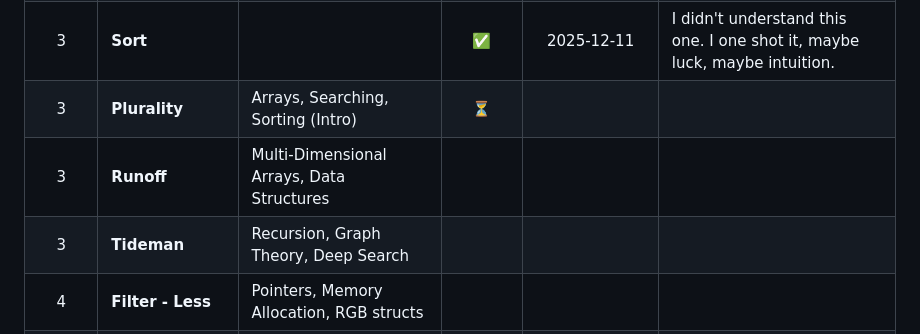
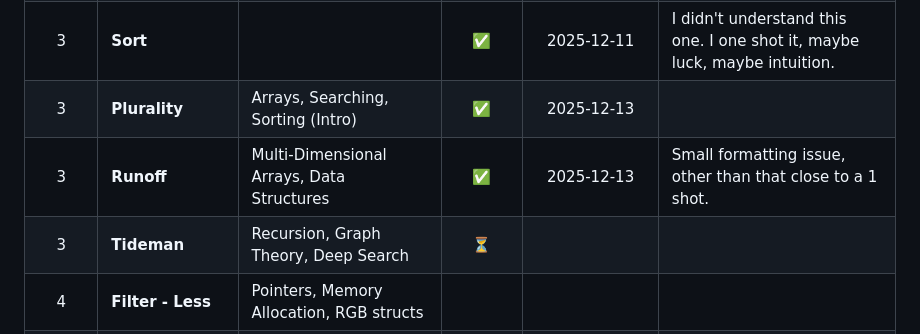
Before and after one commit to Daniel-Burbridge-Developer/cs50x-2025, a Markdown page: ReadME.md, the part around the change. Rendered like a GitHub page.

Commit message:
last commit before things get confidence gets shook by tideman

```diff
--- a/ReadME.md
+++ b/ReadME.md
@@ -27,9 +27,9 @@ This project is being completed, on my dedicated development server via SSH & no
 |  2   | **Caesar**          | Command-Line Arguments, Modular Arithmetic       |   ✅   |   2025-12-11    | Some curly parts.                                                         |
 |  2   | **Substitution**    | Cryptography, Array Indexing                     |   ✅   |   2025-12-11    | much easier than the other, patern recognition!                           |
 |  3   | **Sort**            |                                                  |   ✅   |   2025-12-11    | I didn't understand this one. I one shot it, maybe luck, maybe intuition. |
-|  3   | **Plurality**       | Arrays, Searching, Sorting (Intro)               |   ⏳   |                 |                                                                           |
-|  3   | **Runoff**          | Multi-Dimensional Arrays, Data Structures        |        |                 |                                                                           |
-|  3   | **Tideman**         | Recursion, Graph Theory, Deep Search             |        |                 |                                                                           |
+|  3   | **Plurality**       | Arrays, Searching, Sorting (Intro)               |   ✅   |   2025-12-13    |                                                                           |
+|  3   | **Runoff**          | Multi-Dimensional Arrays, Data Structures        |   ✅   |   2025-12-13    | Small formatting issue, other than that close to a 1 shot.                |
+|  3   | **Tideman**         | Recursion, Graph Theory, Deep Search             |   ⏳   |                 |                                                                           |
 |  4   | **Filter - Less**   | Pointers, Memory Allocation, RGB structs         |        |                 |                                                                           |
 |  4   | **Filter - More**   | Pointers, Memory Allocation (Advanced), File I/O |        |                 |                                                                           |
 |  4   | **Recover**         | File Pointers, Block-level I/O, Data Recovery    |        |                 |                                                                           |
```
